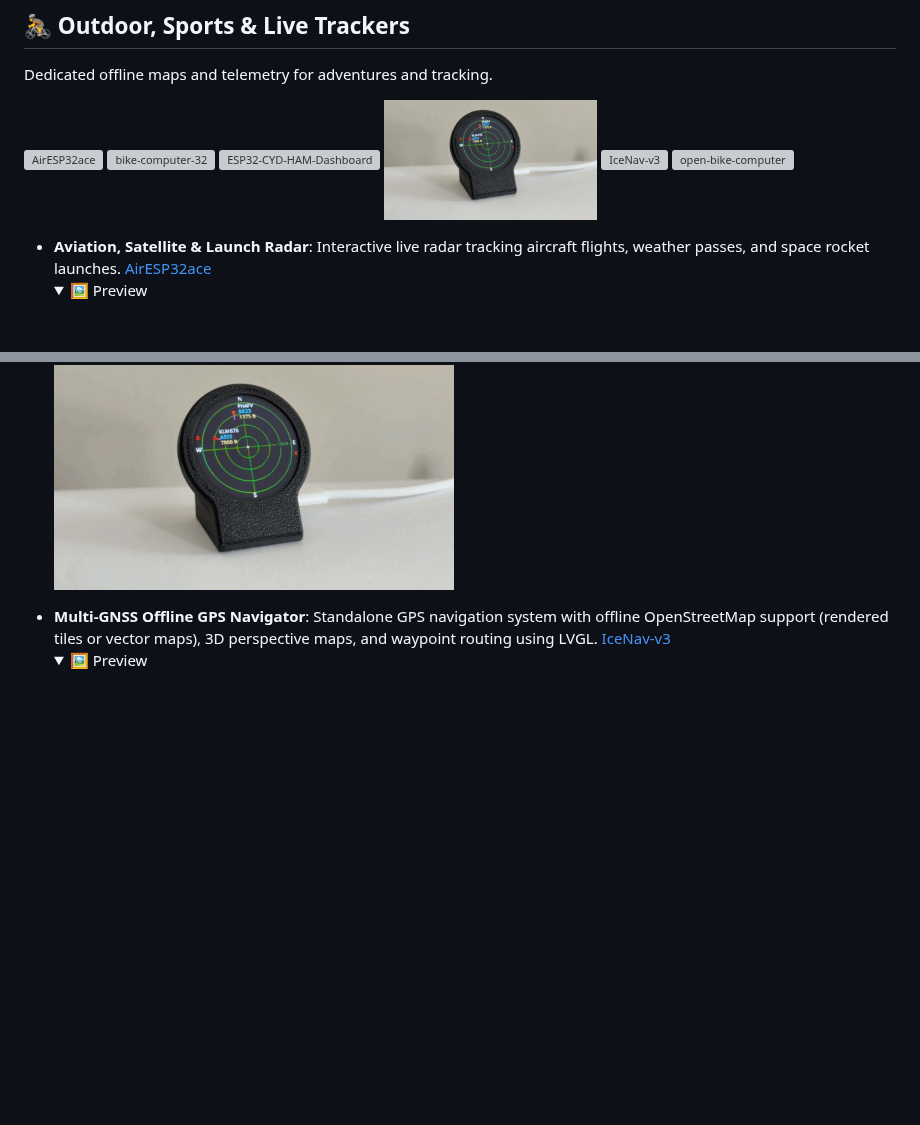
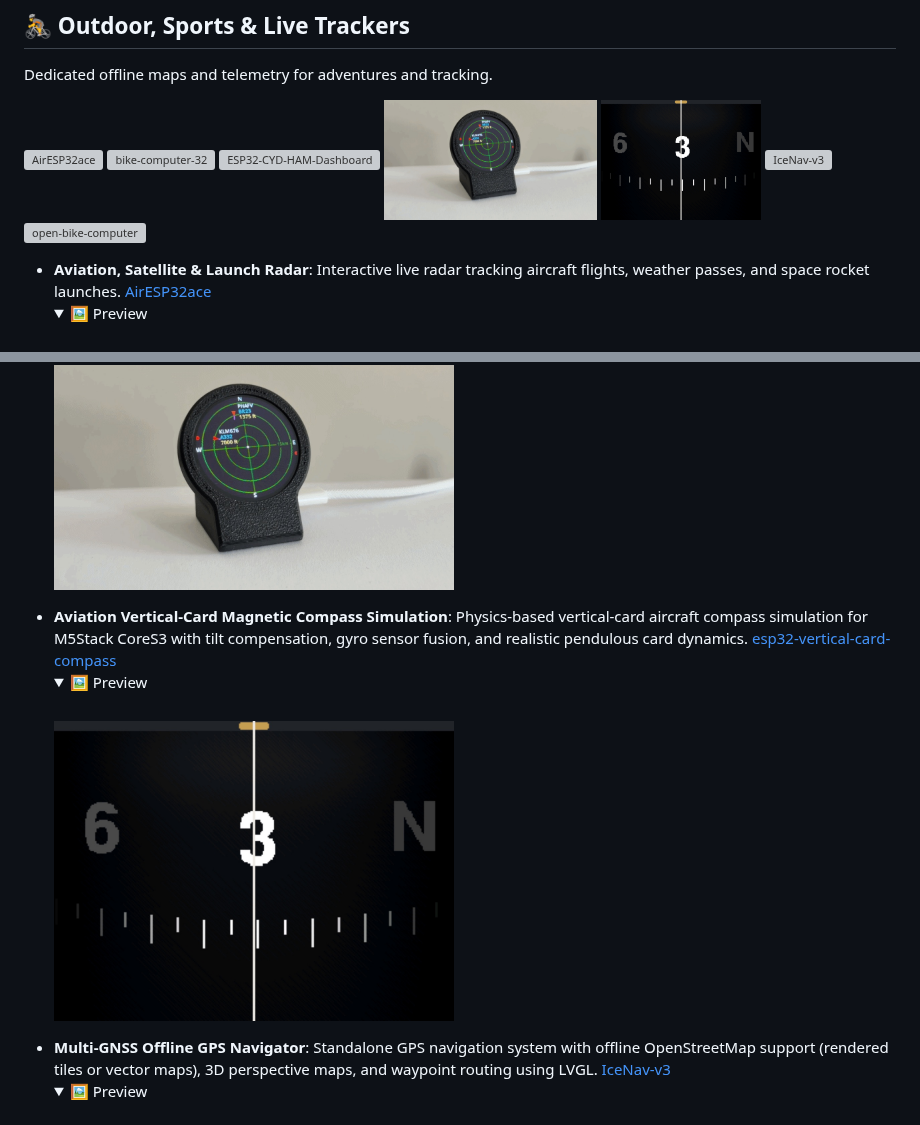
Before and after one commit to hector6872/awesome-esp32, a Markdown page: README.md, 2 parts joined by grey strips. Drawn GitHub-style; pictures changed too: media/esp32-vertical-card-compass.jpg (added); folded sections open; blank space fills up the shorter version; grey boxes are pictures that could not be loaded.

Commit message:
Add esp32-vertical-card-compass project (#36)

```diff
--- a/README.md
+++ b/README.md
@@ -263,6 +263,7 @@ Dedicated offline maps and telemetry for adventures and tracking.
   <a href="https://github.com/lspr98/bike-computer-32"><img src="media/bike-computer-32-1.jpg" height="120" alt="bike-computer-32"></a>
   <a href="https://github.com/HenrysCat/esp32-cyd-ham-dashboard"><img src="media/ESP32-CYD-HAM-Dashboard.jpg" height="120" alt="ESP32-CYD-HAM-Dashboard"></a>
   <a href="https://github.com/MatixYo/ESP32-Plane-Radar"><img src="media/ESP32-Plane-Radar.jpg" height="120" alt="ESP32-Plane-Radar"></a>
+  <a href="https://github.com/austinbirch/esp32-vertical-card-compass"><img src="media/esp32-vertical-card-compass.jpg" height="120" alt="esp32-vertical-card-compass"></a>
   <a href="https://github.com/jgauchia/IceNav-v3"><img src="media/IceNav-v3-1.jpg" height="120" alt="IceNav-v3"></a>
   <a href="https://github.com/seichris/open-bike-computer"><img src="media/open-bike-computer-1.jpg" height="120" alt="open-bike-computer"></a>
 </p>
@@ -292,6 +293,12 @@ Dedicated offline maps and telemetry for adventures and tracking.
     <summary>🖼️ Preview</summary>
     <br>
     <a href="https://github.com/MatixYo/ESP32-Plane-Radar"><img src="media/ESP32-Plane-Radar.jpg" width="400" alt="ESP32-Plane-Radar preview"></a>
+  </details>
+- **Aviation Vertical-Card Magnetic Compass Simulation**: Physics-based vertical-card aircraft compass simulation for M5Stack CoreS3 with tilt compensation, gyro sensor fusion, and realistic pendulous card dynamics. [esp32-vertical-card-compass](https://github.com/austinbirch/esp32-vertical-card-compass)
+  <details>
+    <summary>🖼️ Preview</summary>
+    <br>
+    <a href="https://github.com/austinbirch/esp32-vertical-card-compass"><img src="media/esp32-vertical-card-compass.jpg" width="400" alt="esp32-vertical-card-compass preview"></a>
   </details>
 - **Multi-GNSS Offline GPS Navigator**: Standalone GPS navigation system with offline OpenStreetMap support (rendered tiles or vector maps), 3D perspective maps, and waypoint routing using LVGL. [IceNav-v3](https://github.com/jgauchia/IceNav-v3)
   <details>
```
